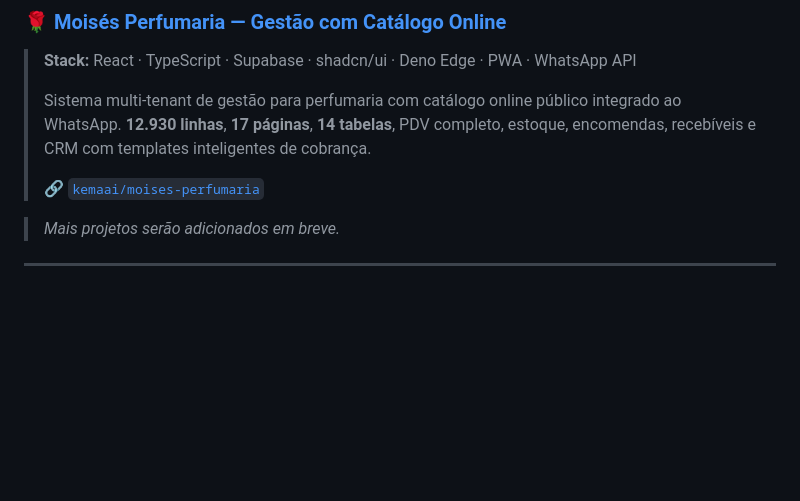
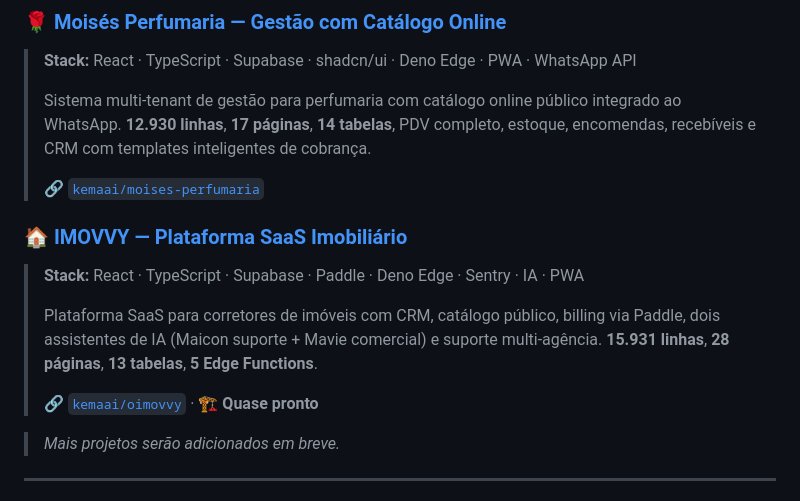
Before and after one commit to kemaai/Adriano-portfolio, a Markdown page: README.md, the part around the change. Rendered like a GitHub page; blank space fills up the shorter version.

```diff
--- a/README.md
+++ b/README.md
@@ -57,6 +57,13 @@ Como **Lovable Certified Diamond**, domino o ecossistema Lovable para criar MVPs
 > Sistema multi-tenant de gestão para perfumaria com catálogo online público integrado ao WhatsApp. **12.930 linhas**, **17 páginas**, **14 tabelas**, PDV completo, estoque, encomendas, recebíveis e CRM com templates inteligentes de cobrança.
 >
 > 🔗 [`kemaai/moises-perfumaria`](https://github.com/kemaai/moises-perfumaria)
+
+### 🏠 [IMOVVY — Plataforma SaaS Imobiliário](./projects/imovvy/)
+> **Stack:** React · TypeScript · Supabase · Paddle · Deno Edge · Sentry · IA · PWA
+>
+> Plataforma SaaS para corretores de imóveis com CRM, catálogo público, billing via Paddle, dois assistentes de IA (Maicon suporte + Mavie comercial) e suporte multi-agência. **15.931 linhas**, **28 páginas**, **13 tabelas**, **5 Edge Functions**.
+>
+> 🔗 [`kemaai/oimovvy`](https://github.com/kemaai/oimovvy) · 🏗️ **Quase pronto**
 
 > *Mais projetos serão adicionados em breve.*
 
```
Also changed, not shown: projects/imovvy/README.md (added, +95 -0 lines).
